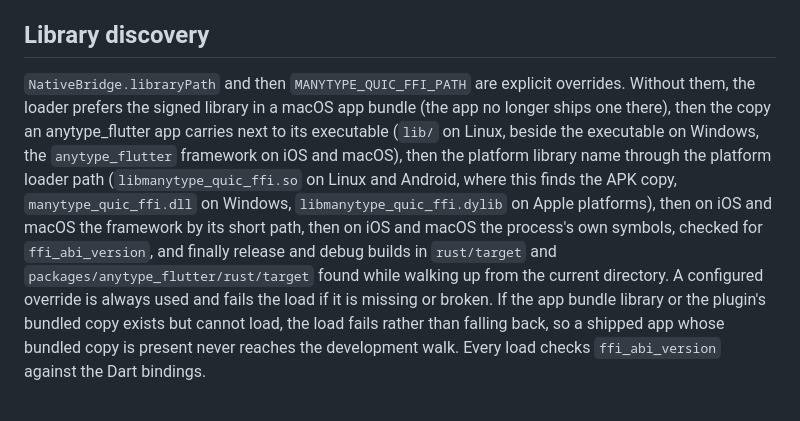
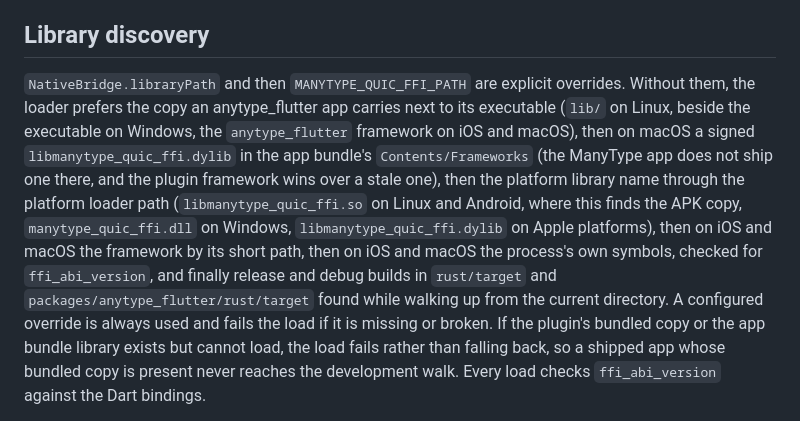
Before and after one commit to ManyMath/ManyType, a Markdown page: docs/native-ffi-packaging.md, the part around the change. Rendered like a GitHub page.

```diff
--- a/docs/native-ffi-packaging.md
+++ b/docs/native-ffi-packaging.md
@@ -75,10 +75,12 @@ build and two-launch smoke commands above.
 ## Library discovery
 
 `NativeBridge.libraryPath` and then `MANYTYPE_QUIC_FFI_PATH` are explicit
-overrides. Without them, the loader prefers the signed library in a macOS app
-bundle (the app no longer ships one there), then the copy an anytype_flutter
+overrides. Without them, the loader prefers the copy an anytype_flutter
 app carries next to its executable (`lib/` on Linux, beside the executable on
-Windows, the `anytype_flutter` framework on iOS and macOS), then the platform library name through the
+Windows, the `anytype_flutter` framework on iOS and macOS), then on macOS a
+signed `libmanytype_quic_ffi.dylib` in the app bundle's `Contents/Frameworks`
+(the ManyType app does not ship one there, and the plugin framework wins over
+a stale one), then the platform library name through the
 platform loader path (`libmanytype_quic_ffi.so` on Linux and Android, where
 this finds the APK copy, `manytype_quic_ffi.dll` on Windows,
 `libmanytype_quic_ffi.dylib` on Apple platforms), then on iOS and macOS the
@@ -86,8 +88,8 @@ framework by its short path, then on iOS and macOS the process's own symbols,
 checked for `ffi_abi_version`, and finally release and debug builds in
 `rust/target` and `packages/anytype_flutter/rust/target` found while walking
 up from the current directory. A configured override is always used and fails
-the load if it is missing or broken. If the app bundle library or the plugin's
-bundled copy exists but cannot load, the load fails rather than falling back,
+the load if it is missing or broken. If the plugin's bundled copy or the app
+bundle library exists but cannot load, the load fails rather than falling back,
 so a shipped app whose bundled copy is present never reaches the development
 walk. Every load checks `ffi_abi_version` against the Dart bindings.
 
```
Also changed, not shown: docs/module-boundaries.md (+4 -3 lines), packages/anytype/README.md (+5 -4 lines).
